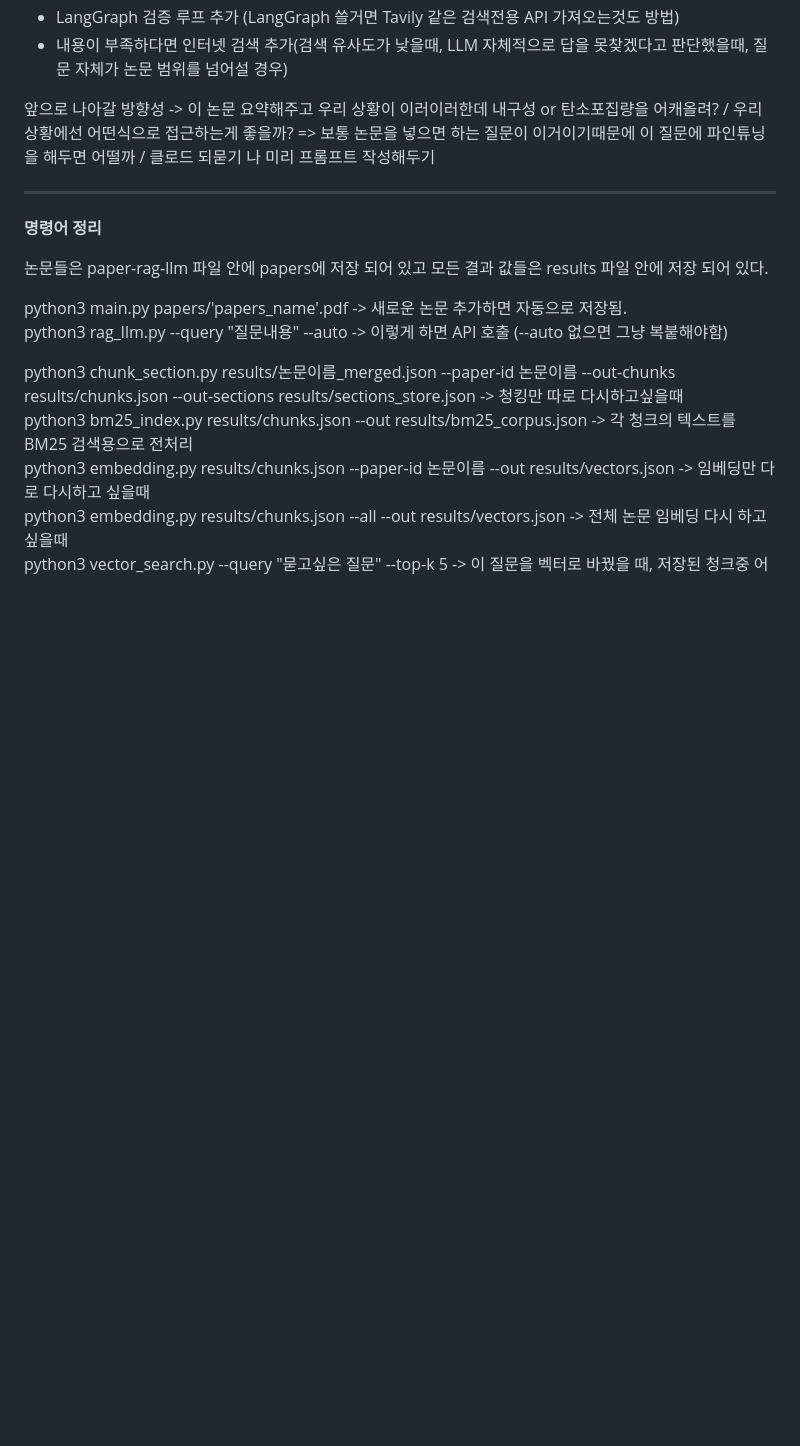
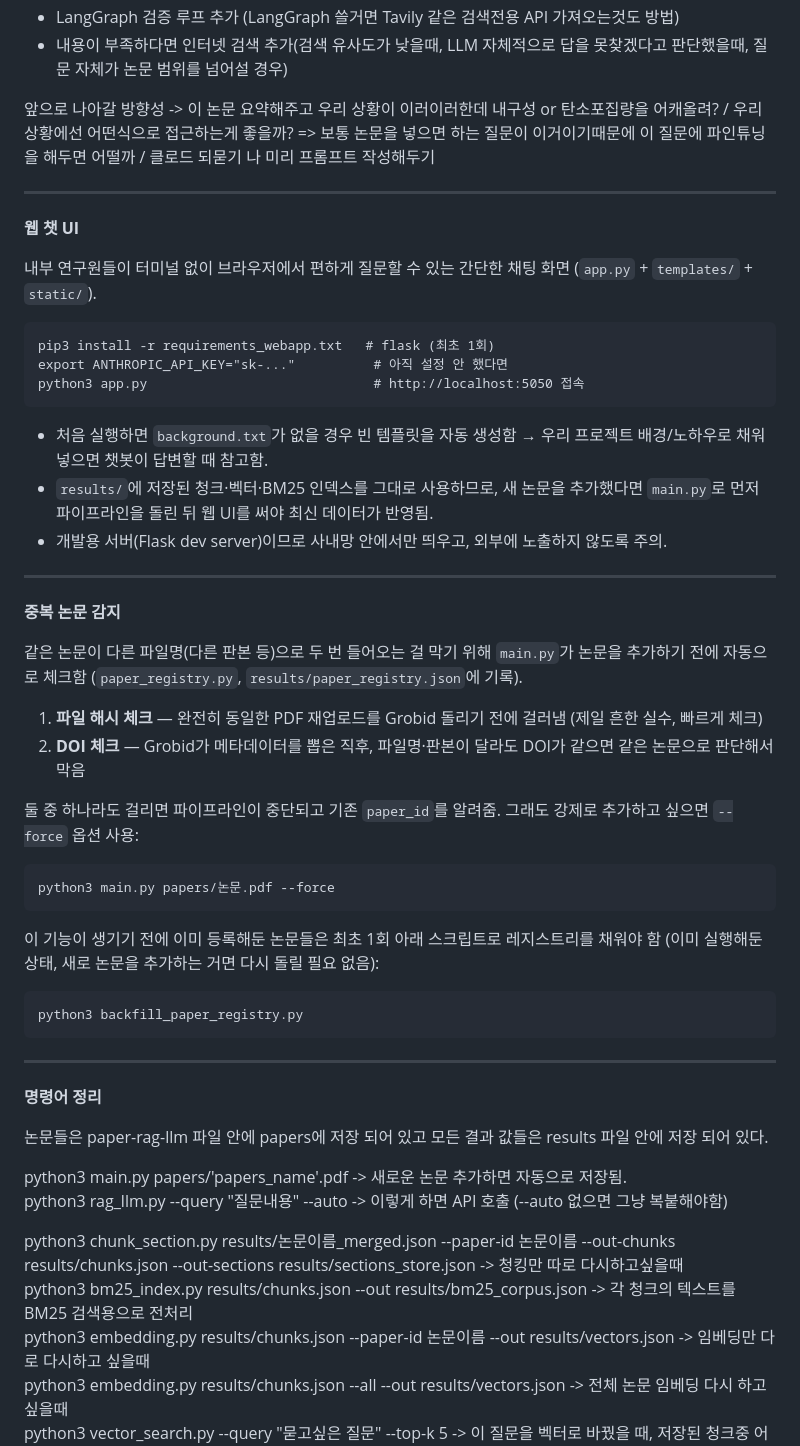
Before and after one commit to Seungmin0410/paper-rag-llm, a Markdown page: README.md, the part around the change. GitHub-like rendering; blank space fills up the shorter version.

Commit message:
설명 추가

````diff
--- a/README.md
+++ b/README.md
@@ -28,6 +28,41 @@
 - 내용이 부족하다면 인터넷 검색 추가(검색 유사도가 낮을때, LLM 자체적으로 답을 못찾겠다고 판단했을때, 질문 자체가 논문 범위를 넘어설 경우)
 
 앞으로 나아갈 방향성 -> 이 논문 요약해주고 우리 상황이 이러이러한데 내구성 or 탄소포집량을 어캐올려? / 우리상황에선 어떤식으로 접근하는게 좋을까? => 보통 논문을 넣으면 하는 질문이 이거이기때문에 이 질문에 파인튜닝을 해두면 어떨까 / 클로드 되묻기 나 미리 프롬프트 작성해두기
+
+---
+
+**웹 챗 UI**
+
+내부 연구원들이 터미널 없이 브라우저에서 편하게 질문할 수 있는 간단한 채팅 화면 (`app.py` + `templates/` + `static/`).
+
+```
+pip3 install -r requirements_webapp.txt   # flask (최초 1회)
+export ANTHROPIC_API_KEY="sk-..."          # 아직 설정 안 했다면
+python3 app.py                             # http://localhost:5050 접속
+```
+
+- 처음 실행하면 `background.txt`가 없을 경우 빈 템플릿을 자동 생성함 → 우리 프로젝트 배경/노하우로 채워 넣으면 챗봇이 답변할 때 참고함.
+- `results/`에 저장된 청크·벡터·BM25 인덱스를 그대로 사용하므로, 새 논문을 추가했다면 `main.py`로 먼저 파이프라인을 돌린 뒤 웹 UI를 써야 최신 데이터가 반영됨.
+- 개발용 서버(Flask dev server)이므로 사내망 안에서만 띄우고, 외부에 노출하지 않도록 주의.
+
+---
+
+**중복 논문 감지**
+
+같은 논문이 다른 파일명(다른 판본 등)으로 두 번 들어오는 걸 막기 위해 `main.py`가 논문을 추가하기 전에 자동으로 체크함 (`paper_registry.py`, `results/paper_registry.json`에 기록).
+
+1. **파일 해시 체크** — 완전히 동일한 PDF 재업로드를 Grobid 돌리기 전에 걸러냄 (제일 흔한 실수, 빠르게 체크)
+2. **DOI 체크** — Grobid가 메타데이터를 뽑은 직후, 파일명·판본이 달라도 DOI가 같으면 같은 논문으로 판단해서 막음
+
+둘 중 하나라도 걸리면 파이프라인이 중단되고 기존 `paper_id`를 알려줌. 그래도 강제로 추가하고 싶으면 `--force` 옵션 사용:
+```
+python3 main.py papers/논문.pdf --force
+```
+
+이 기능이 생기기 전에 이미 등록해둔 논문들은 최초 1회 아래 스크립트로 레지스트리를 채워야 함 (이미 실행해둔 상태, 새로 논문을 추가하는 거면 다시 돌릴 필요 없음):
+```
+python3 backfill_paper_registry.py
+```
 
 ---
 
````
